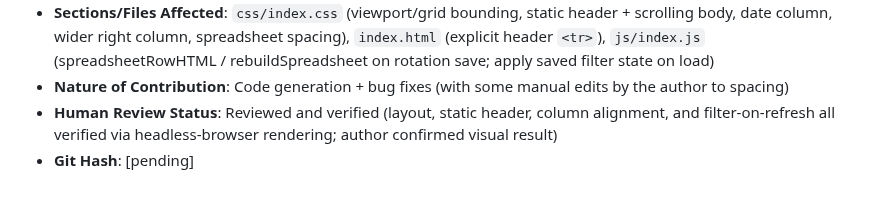
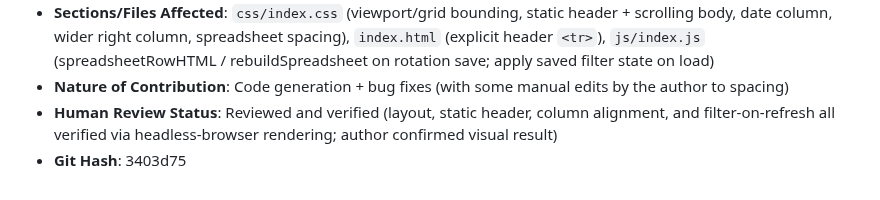
Before and after one commit to HamSCI/gmag_webui, a Markdown page: ai/ai_usage_log.md, the part around the change. Rendered like a GitHub page.

Commit message:
Update AI usage log with git hash for 3403d75
Co-Authored-By: Claude Opus 4.8 (1M context) <noreply@anthropic.com>

```diff
--- a/ai/ai_usage_log.md
+++ b/ai/ai_usage_log.md
@@ -39,4 +39,4 @@ Required per University of Scranton AI Policy, HamSCI Generative AI Use Agreemen
 - **Sections/Files Affected**: `css/index.css` (viewport/grid bounding, static header + scrolling body, date column, wider right column, spreadsheet spacing), `index.html` (explicit header `<tr>`), `js/index.js` (spreadsheetRowHTML / rebuildSpreadsheet on rotation save; apply saved filter state on load)
 - **Nature of Contribution**: Code generation + bug fixes (with some manual edits by the author to spacing)
 - **Human Review Status**: Reviewed and verified (layout, static header, column alignment, and filter-on-refresh all verified via headless-browser rendering; author confirmed visual result)
-- **Git Hash**: [pending]
+- **Git Hash**: 3403d75
```
